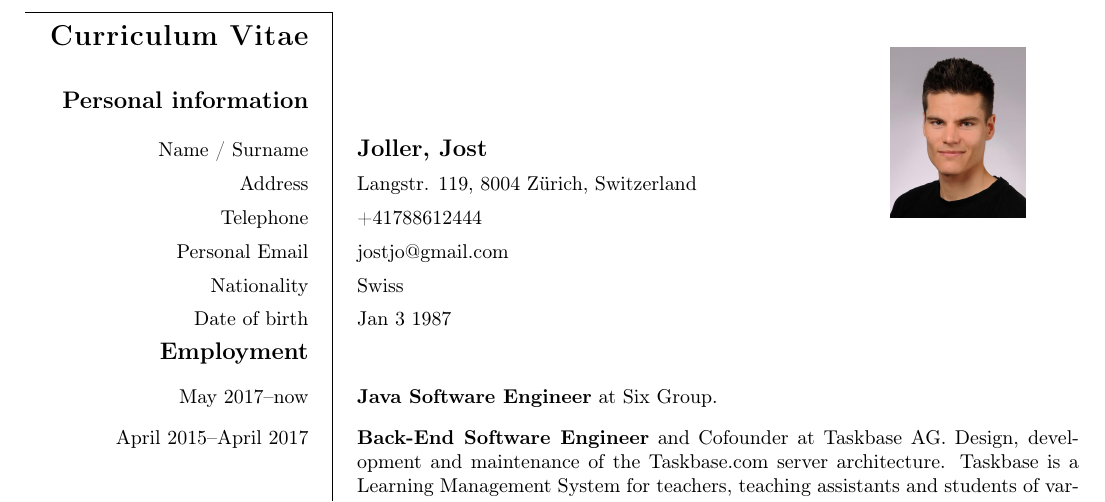
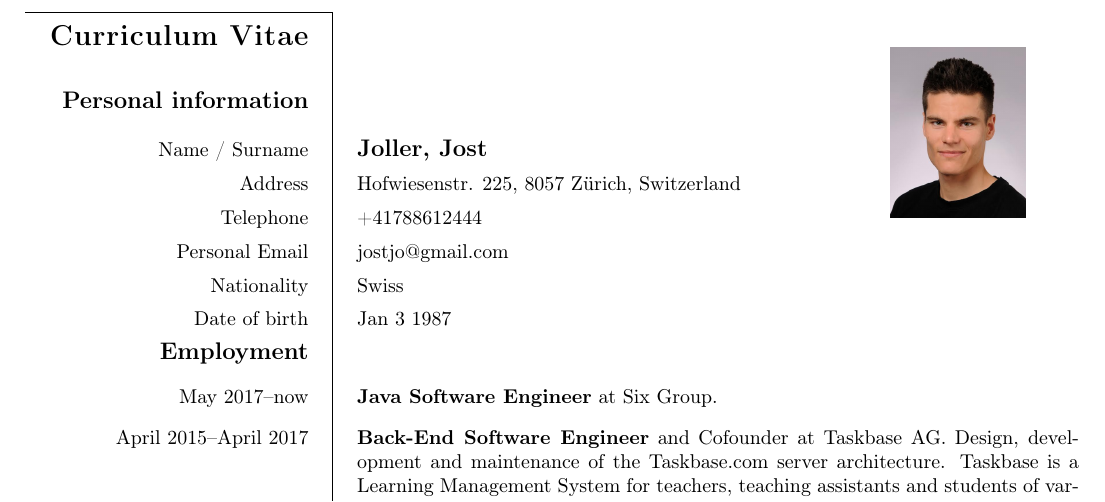
Before and after one commit to jjoller/cv, a LaTeX CV (cv.tex): part of page 1 of 2, cut so that both start at the same text. Compiled offline with pdfLaTeX.

```diff
--- a/cv.tex
+++ b/cv.tex
@@ -35,7 +35,7 @@
 \ecvfootername{Jost Joller}
 \ecvdateofbirth{Jan 3 1987}
 \ecvnationality{Swiss}
-\ecvaddress{Langstr. 119, 8004 Zürich, Switzerland}
+\ecvaddress{Hofwiesenstr. 225, 8057 Zürich, Switzerland}
 \ecvemail{jostjo@gmail.com}
 \ecvtelephone{+41788612444}
 
```
Also changed, not shown: cv.pdf.
